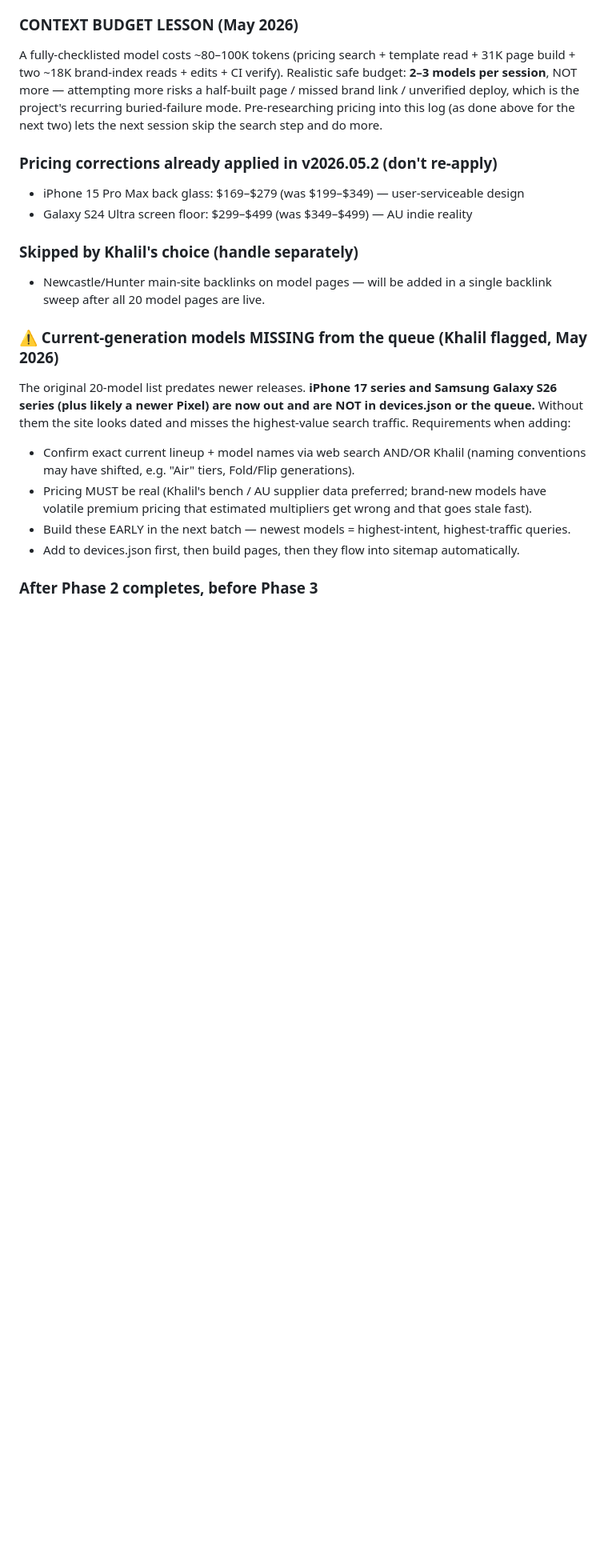
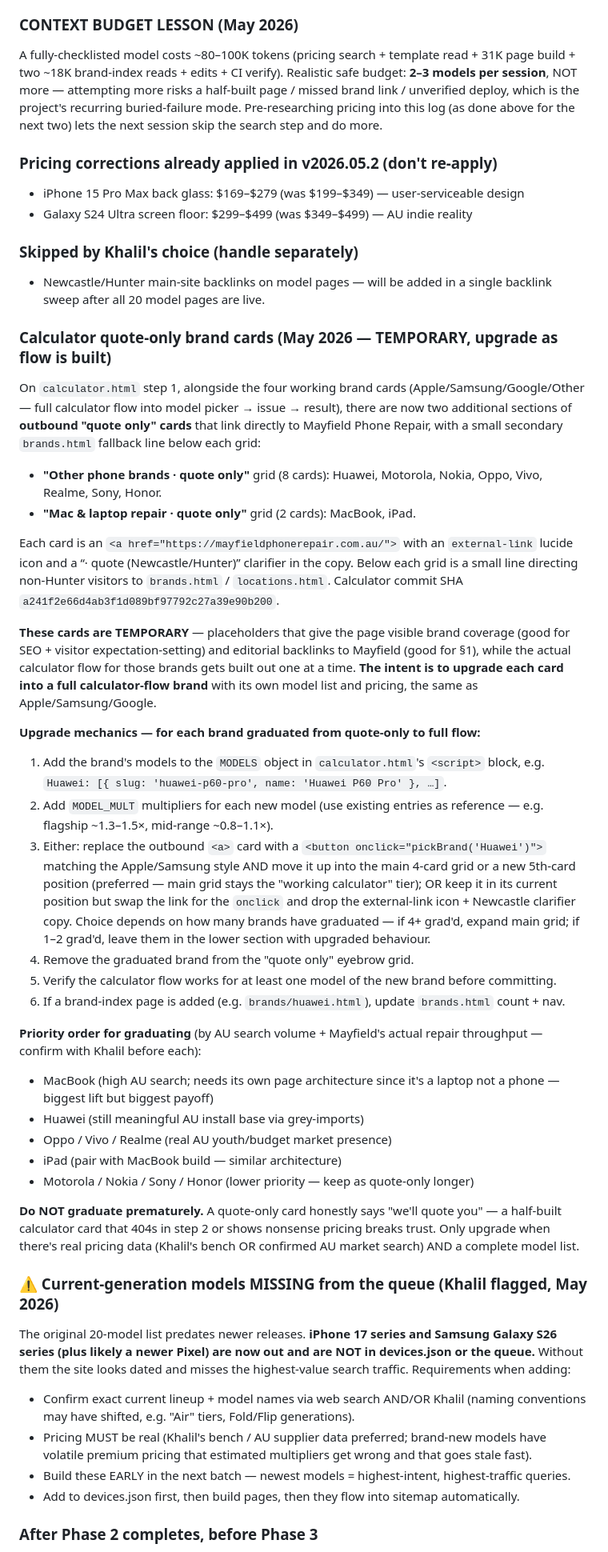
Before and after one commit to mayfieldcellphone/Repairrange, a Markdown page: PROJECT.md, the part around the change. Shown at 80% size. Drawn GitHub-style; blank space fills up the shorter version.

Commit message:
PROJECT.md §10: add 'Calculator quote-only brand cards' subsection — documents that the new Huawei/Moto/Nokia/Oppo/Vivo/Realme/Sony/Honor + MacBook/iPad cards on calculator.html are TEMPORARY outbound links, with explicit upgrade mechanics (MODELS + MODEL_MULT updates, when to migrate into main grid) and priority order for graduating each brand

```diff
--- a/PROJECT.md
+++ b/PROJECT.md
@@ -546,6 +546,33 @@ A fully-checklisted model costs ~80–100K tokens (pricing search + template rea
 ### Skipped by Khalil's choice (handle separately)
 - Newcastle/Hunter main-site backlinks on model pages — will be added in a single backlink sweep after all 20 model pages are live.
 
+### Calculator quote-only brand cards (May 2026 — TEMPORARY, upgrade as flow is built)
+On `calculator.html` step 1, alongside the four working brand cards (Apple/Samsung/Google/Other — full calculator flow into model picker → issue → result), there are now two additional sections of **outbound "quote only" cards** that link directly to Mayfield Phone Repair, with a small secondary `brands.html` fallback line below each grid:
+
+- **"Other phone brands · quote only"** grid (8 cards): Huawei, Motorola, Nokia, Oppo, Vivo, Realme, Sony, Honor.
+- **"Mac & laptop repair · quote only"** grid (2 cards): MacBook, iPad.
+
+Each card is an `<a href="https://mayfieldphonerepair.com.au/">` with an `external-link` lucide icon and a “· quote (Newcastle/Hunter)” clarifier in the copy. Below each grid is a small line directing non-Hunter visitors to `brands.html` / `locations.html`. Calculator commit SHA `a241f2e66d4ab3f1d089bf97792c27a39e90b200`.
+
+**These cards are TEMPORARY** — placeholders that give the page visible brand coverage (good for SEO + visitor expectation-setting) and editorial backlinks to Mayfield (good for §1), while the actual calculator flow for those brands gets built out one at a time. **The intent is to upgrade each card into a full calculator-flow brand** with its own model list and pricing, the same as Apple/Samsung/Google.
+
+**Upgrade mechanics — for each brand graduated from quote-only to full flow:**
+1. Add the brand's models to the `MODELS` object in `calculator.html`'s `<script>` block, e.g. `Huawei: [{ slug: 'huawei-p60-pro', name: 'Huawei P60 Pro' }, …]`.
+2. Add `MODEL_MULT` multipliers for each new model (use existing entries as reference — e.g. flagship ~1.3–1.5×, mid-range ~0.8–1.1×).
+3. Either: replace the outbound `<a>` card with a `<button onclick="pickBrand('Huawei')">` matching the Apple/Samsung style AND move it up into the main 4-card grid or a new 5th-card position (preferred — main grid stays the "working calculator" tier); OR keep it in its current position but swap the link for the `onclick` and drop the external-link icon + Newcastle clarifier copy. Choice depends on how many brands have graduated — if 4+ grad'd, expand main grid; if 1–2 grad'd, leave them in the lower section with upgraded behaviour.
+4. Remove the graduated brand from the "quote only" eyebrow grid.
+5. Verify the calculator flow works for at least one model of the new brand before committing.
+6. If a brand-index page is added (e.g. `brands/huawei.html`), update `brands.html` count + nav.
+
+**Priority order for graduating** (by AU search volume + Mayfield's actual repair throughput — confirm with Khalil before each):
+- MacBook (high AU search; needs its own page architecture since it's a laptop not a phone — biggest lift but biggest payoff)
+- Huawei (still meaningful AU install base via grey-imports)
+- Oppo / Vivo / Realme (real AU youth/budget market presence)
+- iPad (pair with MacBook build — similar architecture)
+- Motorola / Nokia / Sony / Honor (lower priority — keep as quote-only longer)
+
+**Do NOT graduate prematurely.** A quote-only card honestly says "we'll quote you" — a half-built calculator card that 404s in step 2 or shows nonsense pricing breaks trust. Only upgrade when there's real pricing data (Khalil's bench OR confirmed AU market search) AND a complete model list.
+
 ### ⚠️ Current-generation models MISSING from the queue (Khalil flagged, May 2026)
 The original 20-model list predates newer releases. **iPhone 17 series and Samsung Galaxy S26 series (plus likely a newer Pixel) are now out and are NOT in devices.json or the queue.** Without them the site looks dated and misses the highest-value search traffic. Requirements when adding:
 - Confirm exact current lineup + model names via web search AND/OR Khalil (naming conventions may have shifted, e.g. "Air" tiers, Fold/Flip generations).
```
